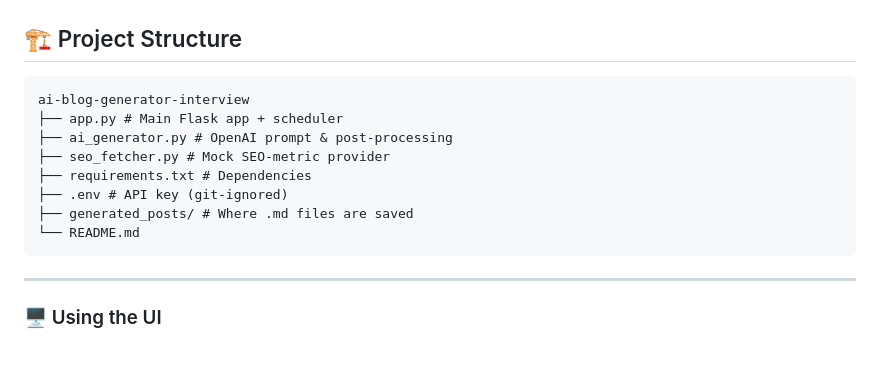
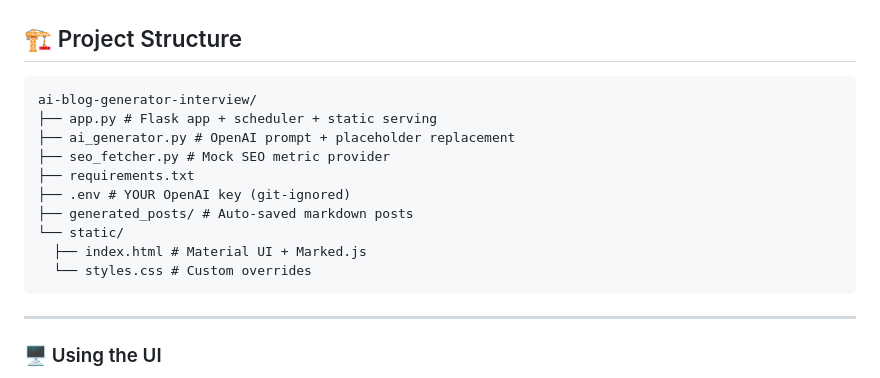
Before and after one commit to paritosh100/AI-Powered-Blog-Post-Generator-with-Daily-Automation, a Markdown page: README.md, the part around the change. Drawn GitHub-style; blank space fills up the shorter version.

````diff
--- a/README.md
+++ b/README.md
@@ -17,14 +17,16 @@ Built with **Flask**, **APScheduler**, and the **OpenAI API**, this system can c
 
 ## 🏗️ Project Structure
 ```
-ai-blog-generator-interview
-├── app.py # Main Flask app + scheduler
-├── ai_generator.py # OpenAI prompt & post‑processing
-├── seo_fetcher.py # Mock SEO‑metric provider
-├── requirements.txt # Dependencies
-├── .env # API key (git‑ignored)
-├── generated_posts/ # Where .md files are saved
-└── README.md
+ai-blog-generator-interview/
+├── app.py # Flask app + scheduler + static serving
+├── ai_generator.py # OpenAI prompt + placeholder replacement
+├── seo_fetcher.py # Mock SEO metric provider
+├── requirements.txt
+├── .env # YOUR OpenAI key (git‑ignored)
+├── generated_posts/ # Auto‑saved markdown posts
+└── static/
+  ├── index.html # Material UI + Marked.js
+  └── styles.css # Custom overrides
 ```
 
 ---
````
